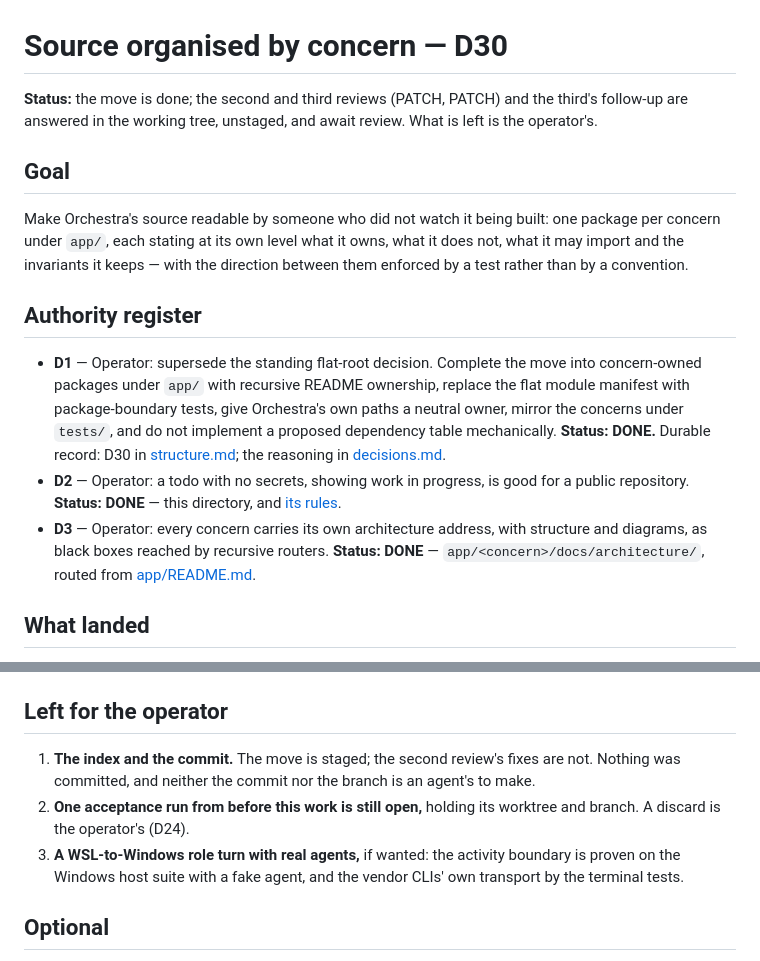
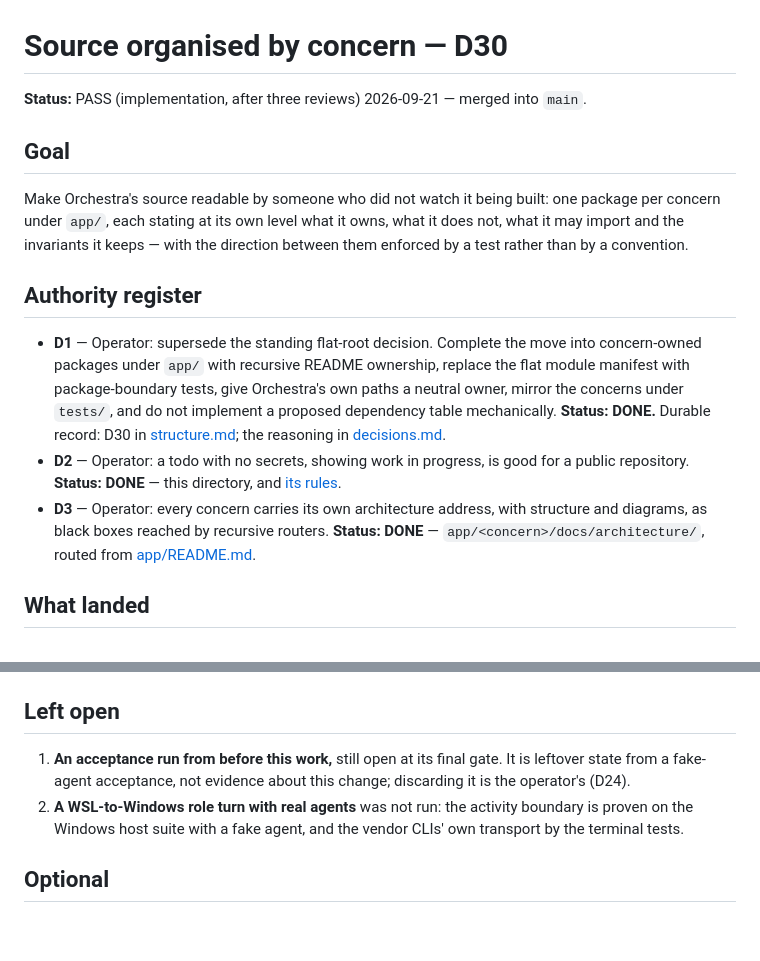
Before and after one commit to 6r0m/orchestra, a Markdown page: todo/done/2026-09-18_2320-source-by-concern.md, 2 parts joined by grey strips. GitHub-like rendering; blank space fills up the shorter version.

Commit message:
Update task completion status and documentation references to reflect final implementation
The task has been completed with three successful reviews, now marked as PASS in the status section. Updated references to reflect the correct paths in the documentation and removed outdated notes about pending tasks. Clarified remaining open items to reflect their current state.

```diff
--- a/todo/2026-09-18_2320-source-by-concern.md
+++ b/todo/done/2026-09-18_2320-source-by-concern.md
@@ -1,7 +1,6 @@
 # Source organised by concern — D30
 
-**Status:** the move is done; the second and third reviews (PATCH, PATCH) and the third's follow-up are answered in the
-working tree, unstaged, and await review. What is left is the operator's.
+**Status:** PASS (implementation, after three reviews) 2026-09-21 — merged into `main`.
 
 ## Goal
 
@@ -119,13 +118,12 @@ windows and focus changes ran beside them.
 - **The Windows host suite has a script of its own,** `run-tests.ps1`, which owns the list of the
   modules that exercise a host; it had been a command typed from `tests/README.md`.
 
-## Left for the operator
+## Left open
 
-1. **The index and the commit.** The move is staged; the second review's fixes are not. Nothing
-   was committed, and neither the commit nor the branch is an agent's to make.
-2. **One acceptance run from before this work is still open,** holding its worktree and branch. A
-   discard is the operator's (D24).
-3. **A WSL-to-Windows role turn with real agents,** if wanted: the activity boundary is proven on
+1. **An acceptance run from before this work,** still open at its final gate. It is leftover state
+   from a fake-agent acceptance, not evidence about this change; discarding it is the operator's
+   (D24).
+2. **A WSL-to-Windows role turn with real agents** was not run: the activity boundary is proven on
    the Windows host suite with a fake agent, and the vendor CLIs' own transport by the terminal tests.
 
 ## Optional
```
Also changed, not shown: other parts of todo/done/2026-09-18_2320-source-by-concern.md (+4 -4 lines).
